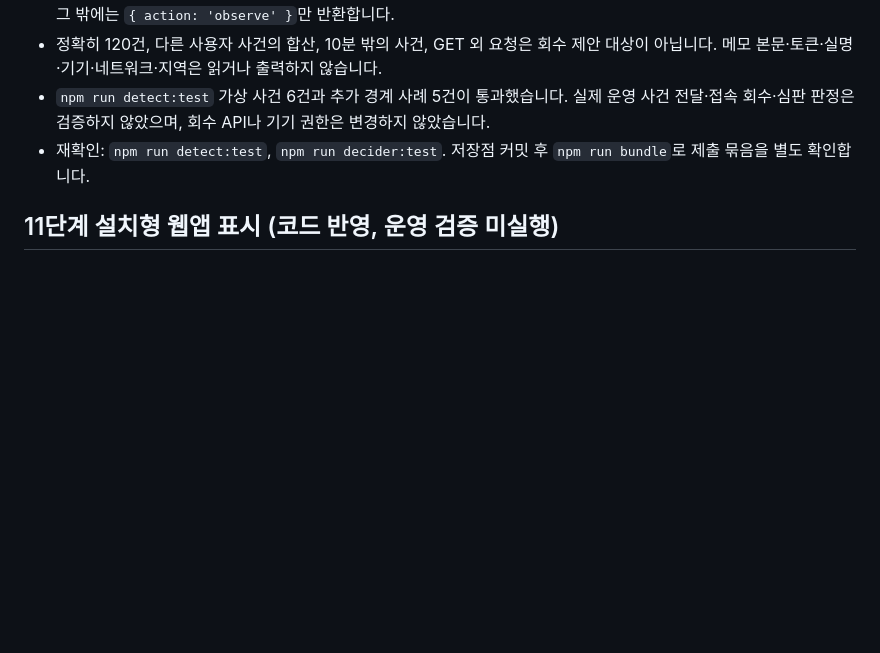
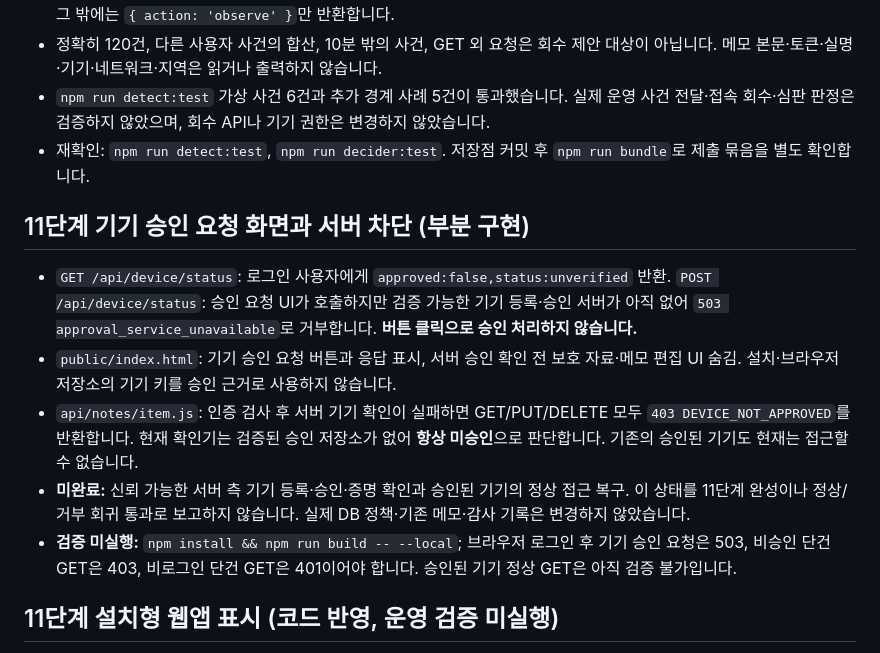
Before and after one commit to graypork/choi-bujang-secret-vault, a Markdown page: README.md, the part around the change. GitHub-like rendering; blank space fills up the shorter version.

Commit message:
docs: disclose fail-closed device approval limitations and untested access

```diff
--- a/README.md
+++ b/README.md
@@ -179,6 +179,14 @@ node --input-type=module -e "import {decide} from './src/decider.mjs'; const r=a
 - `npm run detect:test` 가상 사건 6건과 추가 경계 사례 5건이 통과했습니다. 실제 운영 사건 전달·접속 회수·심판 판정은 검증하지 않았으며, 회수 API나 기기 권한은 변경하지 않았습니다.
 - 재확인: `npm run detect:test`, `npm run decider:test`. 저장점 커밋 후 `npm run bundle`로 제출 묶음을 별도 확인합니다.
 
+## 11단계 기기 승인 요청 화면과 서버 차단 (부분 구현)
+
+- `GET /api/device/status`: 로그인 사용자에게 `approved:false,status:unverified` 반환. `POST /api/device/status`: 승인 요청 UI가 호출하지만 검증 가능한 기기 등록·승인 서버가 아직 없어 `503 approval_service_unavailable`로 거부합니다. **버튼 클릭으로 승인 처리하지 않습니다.**
+- `public/index.html`: 기기 승인 요청 버튼과 응답 표시, 서버 승인 확인 전 보호 자료·메모 편집 UI 숨김. 설치·브라우저 저장소의 기기 키를 승인 근거로 사용하지 않습니다.
+- `api/notes/item.js`: 인증 검사 후 서버 기기 확인이 실패하면 GET/PUT/DELETE 모두 `403 DEVICE_NOT_APPROVED`를 반환합니다. 현재 확인기는 검증된 승인 저장소가 없어 **항상 미승인**으로 판단합니다. 기존의 승인된 기기도 현재는 접근할 수 없습니다.
+- **미완료:** 신뢰 가능한 서버 측 기기 등록·승인·증명 확인과 승인된 기기의 정상 접근 복구. 이 상태를 11단계 완성이나 정상/거부 회귀 통과로 보고하지 않습니다. 실제 DB 정책·기존 메모·감사 기록은 변경하지 않았습니다.
+- **검증 미실행:** `npm install && npm run build -- --local`; 브라우저 로그인 후 기기 승인 요청은 503, 비승인 단건 GET은 403, 비로그인 단건 GET은 401이어야 합니다. 승인된 기기 정상 GET은 아직 검증 불가입니다.
+
 ## 11단계 설치형 웹앱 표시 (코드 반영, 운영 검증 미실행)
 
 - 앱 이름 **BYTE BACK 자료실**. `public/manifest.webmanifest`, `public/app-icon.svg`, `public/index.html`에 manifest·테마·아이콘과 접속 앱 안내를 추가했습니다. 기존 로그인·메모 API·판정기·탐지기·RLS·허용 경로는 수정하지 않았습니다.
```
